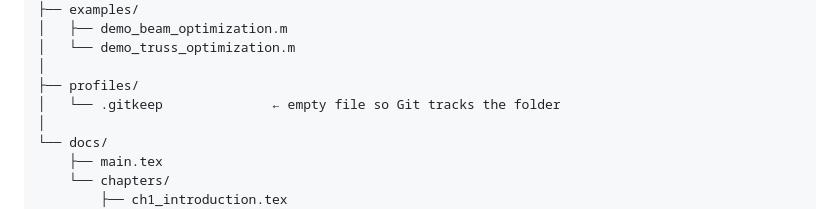
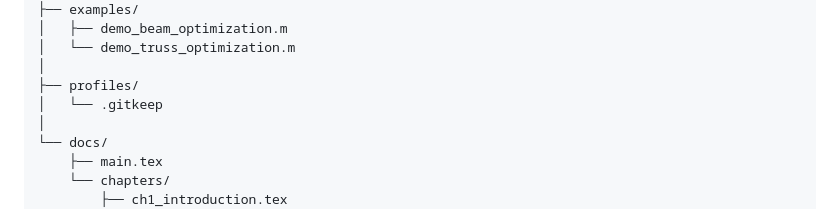
Before and after one commit to nathan-carmichael/lw-feaopt, a Markdown page: README.md, the part around the change. GitHub-like rendering.

```diff
--- a/README.md
+++ b/README.md
@@ -54,7 +54,7 @@ lw-feaopt/
 │   └── demo_truss_optimization.m
 │
 ├── profiles/
-│   └── .gitkeep              ← empty file so Git tracks the folder
+│   └── .gitkeep
 │
 └── docs/
     ├── main.tex
```
